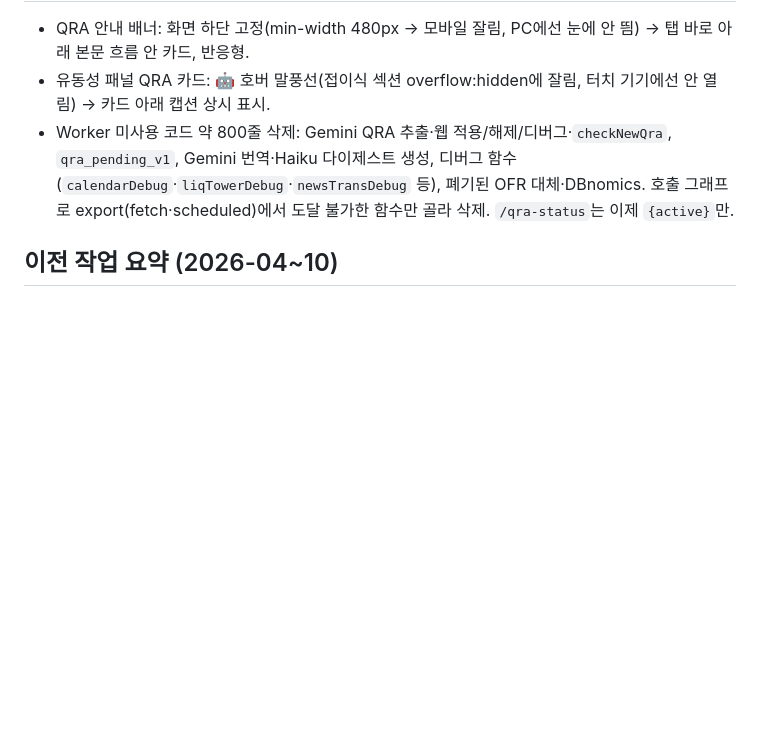
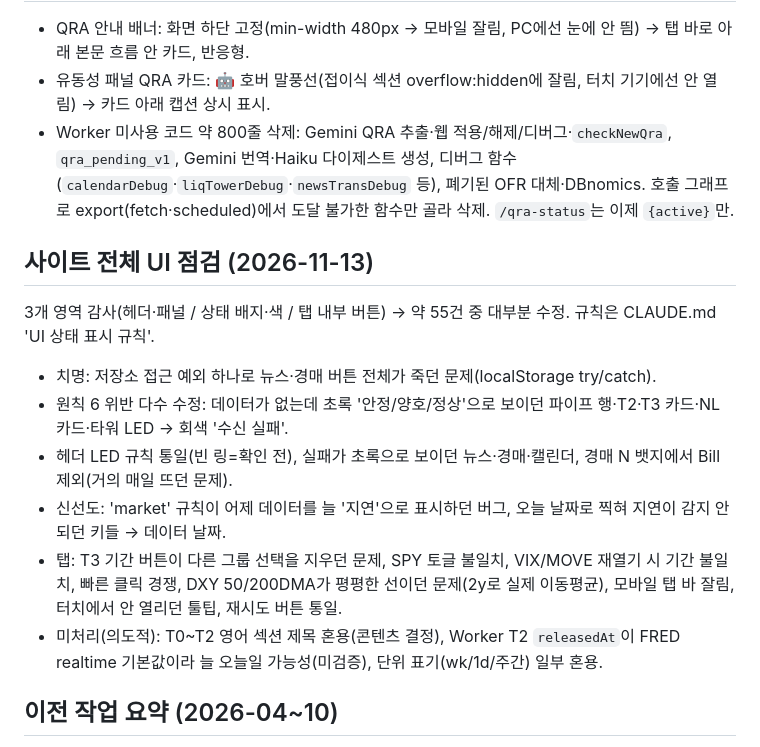
Before and after one commit to z66g/macromonitor, a Markdown page: ops/HANDOFF.md, the part around the change. Rendered like a GitHub page; blank space fills up the shorter version.

Commit message:
docs: UI 상태 표시 규칙(LED·신호색·배지·시각) + UI 점검 인계
Co-Authored-By: Claude Opus 5.5 <noreply@anthropic.com>
Claude-Session: https://claude.ai/code/session_01N6Sw8nkMtcoDapofqng5oF

```diff
--- a/ops/HANDOFF.md
+++ b/ops/HANDOFF.md
@@ -66,6 +66,17 @@
   Gemini 번역·Haiku 다이제스트 생성, 디버그 함수(`calendarDebug`·`liqTowerDebug`·`newsTransDebug` 등), 폐기된 OFR 대체·DBnomics.
   호출 그래프로 export(fetch·scheduled)에서 도달 불가한 함수만 골라 삭제. `/qra-status`는 이제 `{active}`만.
 
+## 사이트 전체 UI 점검 (2026-11-13)
+3개 영역 감사(헤더·패널 / 상태 배지·색 / 탭 내부 버튼) → 약 55건 중 대부분 수정. 규칙은 CLAUDE.md 'UI 상태 표시 규칙'.
+- 치명: 저장소 접근 예외 하나로 뉴스·경매 버튼 전체가 죽던 문제(localStorage try/catch).
+- 원칙 6 위반 다수 수정: 데이터가 없는데 초록 '안정/양호/정상'으로 보이던 파이프 행·T2·T3 카드·NL 카드·타워 LED → 회색 '수신 실패'.
+- 헤더 LED 규칙 통일(빈 링=확인 전), 실패가 초록으로 보이던 뉴스·경매·캘린더, 경매 N 뱃지에서 Bill 제외(거의 매일 뜨던 문제).
+- 신선도: 'market' 규칙이 어제 데이터를 늘 '지연'으로 표시하던 버그, 오늘 날짜로 찍혀 지연이 감지 안 되던 키들 → 데이터 날짜.
+- 탭: T3 기간 버튼이 다른 그룹 선택을 지우던 문제, SPY 토글 불일치, VIX/MOVE 재열기 시 기간 불일치, 빠른 클릭 경쟁,
+  DXY 50/200DMA가 평평한 선이던 문제(2y로 실제 이동평균), 모바일 탭 바 잘림, 터치에서 안 열리던 툴팁, 재시도 버튼 통일.
+- 미처리(의도적): T0~T2 영어 섹션 제목 혼용(콘텐츠 결정), Worker T2 `releasedAt`이 FRED realtime 기본값이라 늘 오늘일 가능성(미검증),
+  단위 표기(wk/1d/주간) 일부 혼용.
+
 ## 이전 작업 요약 (2026-04~10)
 - TGA: H.4.1 TGA 기준 주간 순차입 계산, DTS 일별 TGA 파이프라인(`fetch-dts.yml` → KV `tga_dts_v1`)을 T1·유동성 패널·텔레그램에 사용, 1일·주간 변화 동시 표시.
 - 국채경매 텔레그램에서 Bills 제외. H.4.1 텔레그램 신호 방향 수정. 파비콘 = 홈 화면 아이콘 PNG.
```
Also changed, not shown: CLAUDE.md (+12 -1 lines).
